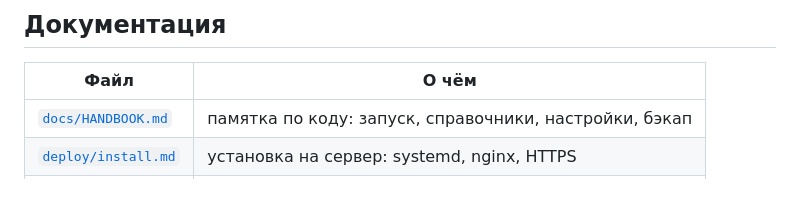
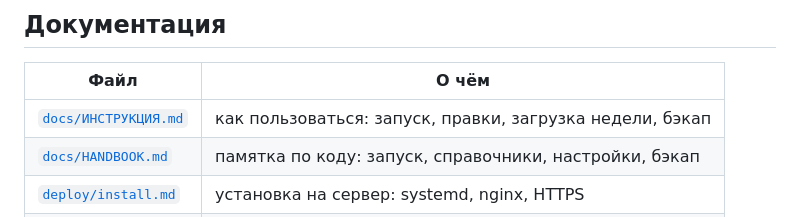
Before and after one commit to mrdanilov/Platform-for-Plekhanov-University, a Markdown page: README.md, the part around the change. GitHub-like rendering; blank space fills up the shorter version.

```diff
--- a/README.md
+++ b/README.md
@@ -96,6 +96,7 @@ python -m venv .venv
 
 | Файл | О чём |
 |---|---|
+| [`docs/ИНСТРУКЦИЯ.md`](docs/ИНСТРУКЦИЯ.md) | как пользоваться: запуск, правки, загрузка недели, бэкап |
 | [`docs/HANDBOOK.md`](docs/HANDBOOK.md) | памятка по коду: запуск, справочники, настройки, бэкап |
 | [`deploy/install.md`](deploy/install.md) | установка на сервер: systemd, nginx, HTTPS |
 | [`.env.example`](.env.example) | образец настроек с пояснениями |
```
Also changed, not shown: docs/ИНСТРУКЦИЯ.md (added, +130 -0 lines).
